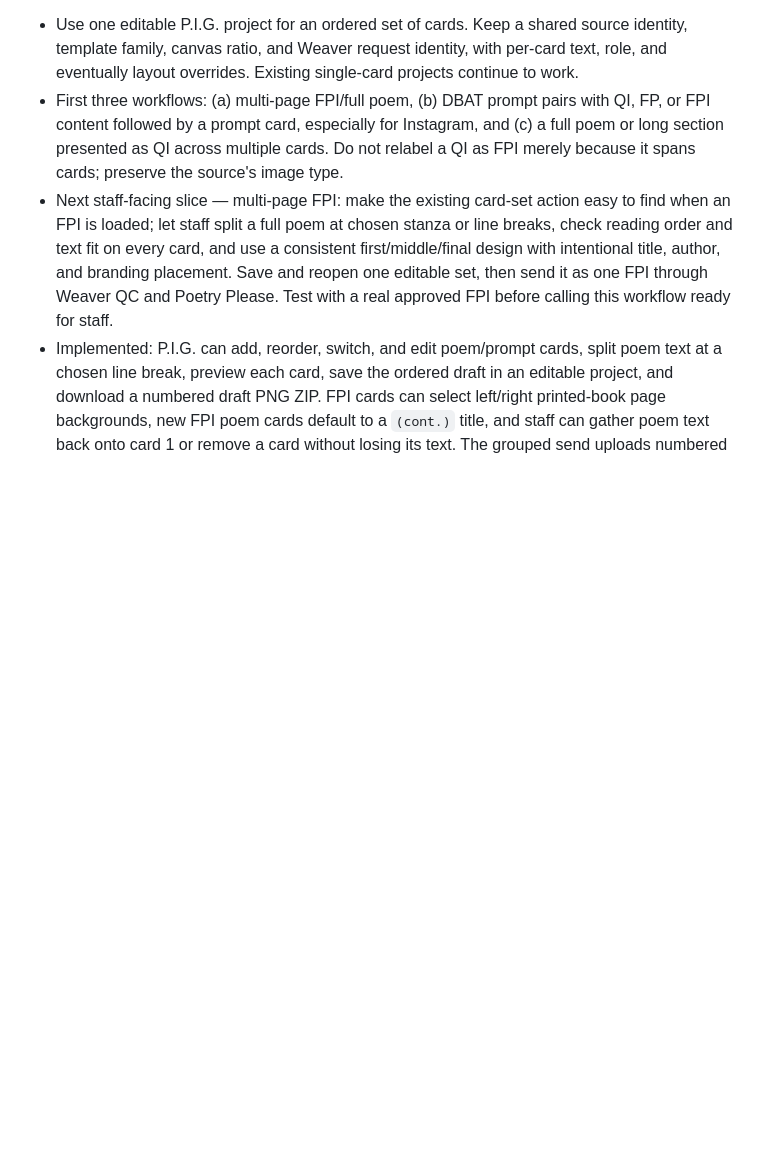
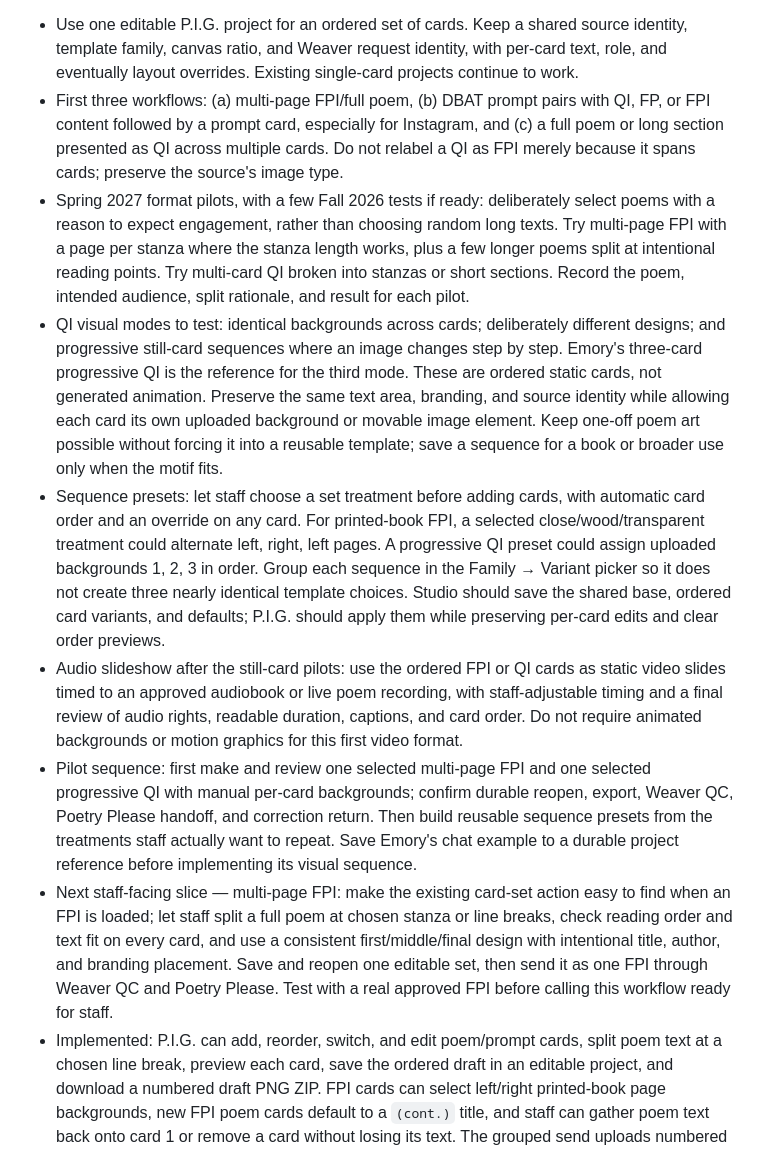
Before and after one commit to samvancook/PIG, a Markdown page: ROADMAP.md, the part around the change. Drawn GitHub-style; blank space fills up the shorter version.

Commit message:
Roadmap multi-card spring format pilots

```diff
--- a/ROADMAP.md
+++ b/ROADMAP.md
@@ -171,6 +171,11 @@
 13. Multi-card graphics (active build)
    - Use one editable P.I.G. project for an ordered set of cards. Keep a shared source identity, template family, canvas ratio, and Weaver request identity, with per-card text, role, and eventually layout overrides. Existing single-card projects continue to work.
    - First three workflows: (a) multi-page FPI/full poem, (b) DBAT prompt pairs with QI, FP, or FPI content followed by a prompt card, especially for Instagram, and (c) a full poem or long section presented as QI across multiple cards. Do not relabel a QI as FPI merely because it spans cards; preserve the source's image type.
+   - Spring 2027 format pilots, with a few Fall 2026 tests if ready: deliberately select poems with a reason to expect engagement, rather than choosing random long texts. Try multi-page FPI with a page per stanza where the stanza length works, plus a few longer poems split at intentional reading points. Try multi-card QI broken into stanzas or short sections. Record the poem, intended audience, split rationale, and result for each pilot.
+   - QI visual modes to test: identical backgrounds across cards; deliberately different designs; and progressive still-card sequences where an image changes step by step. Emory's three-card progressive QI is the reference for the third mode. These are ordered static cards, not generated animation. Preserve the same text area, branding, and source identity while allowing each card its own uploaded background or movable image element. Keep one-off poem art possible without forcing it into a reusable template; save a sequence for a book or broader use only when the motif fits.
+   - Sequence presets: let staff choose a set treatment before adding cards, with automatic card order and an override on any card. For printed-book FPI, a selected close/wood/transparent treatment could alternate left, right, left pages. A progressive QI preset could assign uploaded backgrounds 1, 2, 3 in order. Group each sequence in the Family → Variant picker so it does not create three nearly identical template choices. Studio should save the shared base, ordered card variants, and defaults; P.I.G. should apply them while preserving per-card edits and clear order previews.
+   - Audio slideshow after the still-card pilots: use the ordered FPI or QI cards as static video slides timed to an approved audiobook or live poem recording, with staff-adjustable timing and a final review of audio rights, readable duration, captions, and card order. Do not require animated backgrounds or motion graphics for this first video format.
+   - Pilot sequence: first make and review one selected multi-page FPI and one selected progressive QI with manual per-card backgrounds; confirm durable reopen, export, Weaver QC, Poetry Please handoff, and correction return. Then build reusable sequence presets from the treatments staff actually want to repeat. Save Emory's chat example to a durable project reference before implementing its visual sequence.
    - Next staff-facing slice — multi-page FPI: make the existing card-set action easy to find when an FPI is loaded; let staff split a full poem at chosen stanza or line breaks, check reading order and text fit on every card, and use a consistent first/middle/final design with intentional title, author, and branding placement. Save and reopen one editable set, then send it as one FPI through Weaver QC and Poetry Please. Test with a real approved FPI before calling this workflow ready for staff.
    - Implemented: P.I.G. can add, reorder, switch, and edit poem/prompt cards, split poem text at a chosen line break, preview each card, save the ordered draft in an editable project, and download a numbered draft PNG ZIP. FPI cards can select left/right printed-book page backgrounds, new FPI poem cards default to a `(cont.)` title, and staff can gather poem text back onto card 1 or remove a card without losing its text. The grouped send uploads numbered PNGs, preserves one editable project, and sends one completion with an ordered asset set; Weaver QC displays each card. A draft ZIP does not mark the Weaver request complete. If a card upload fails, the request remains actionable.
    - Composition: retain source line breaks and stanza boundaries; let staff choose card breaks manually. Later suggest breaks based on measured rendered fit, with no silent shrinking below a readable minimum. Show overflow and missing-text warnings, and require review of each card before export.
```
